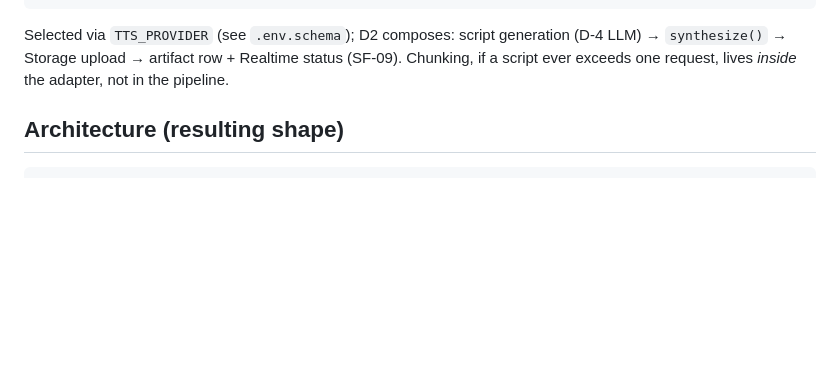
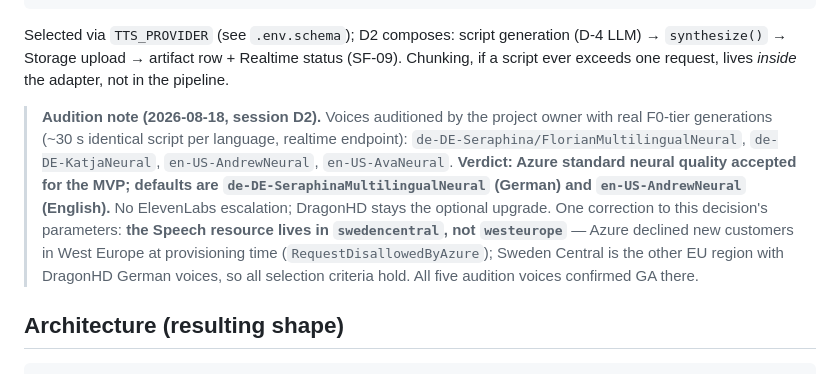
Before and after one commit to DonHeidi/notebooklm-clone, a Markdown page: product/feasibility.md, the part around the change. Drawn GitHub-style; blank space fills up the shorter version.

````diff
--- a/product/feasibility.md
+++ b/product/feasibility.md
@@ -226,6 +226,20 @@ generation (D-4 LLM) → `synthesize()` → Storage upload → artifact row +
 Realtime status (SF-09). Chunking, if a script ever exceeds one request,
 lives *inside* the adapter, not in the pipeline.
 
+> **Audition note (2026-08-18, session D2).** Voices auditioned by the
+> project owner with real F0-tier generations (~30 s identical script per
+> language, realtime endpoint): `de-DE-Seraphina/FlorianMultilingualNeural`,
+> `de-DE-KatjaNeural`, `en-US-AndrewNeural`, `en-US-AvaNeural`. **Verdict:
+> Azure standard neural quality accepted for the MVP; defaults are
+> `de-DE-SeraphinaMultilingualNeural` (German) and `en-US-AndrewNeural`
+> (English).** No ElevenLabs escalation; DragonHD stays the optional
+> upgrade. One correction to this decision's parameters: **the Speech
+> resource lives in `swedencentral`, not `westeurope`** — Azure declined
+> new customers in West Europe at provisioning time
+> (`RequestDisallowedByAzure`); Sweden Central is the other EU region with
+> DragonHD German voices, so all selection criteria hold. All five
+> audition voices confirmed GA there.
+
 ## Architecture (resulting shape)
 
 ```text
````
Also changed, not shown: handovers/2026-08-18-session-d2-audio-overview.md (added, +155 -0 lines).
